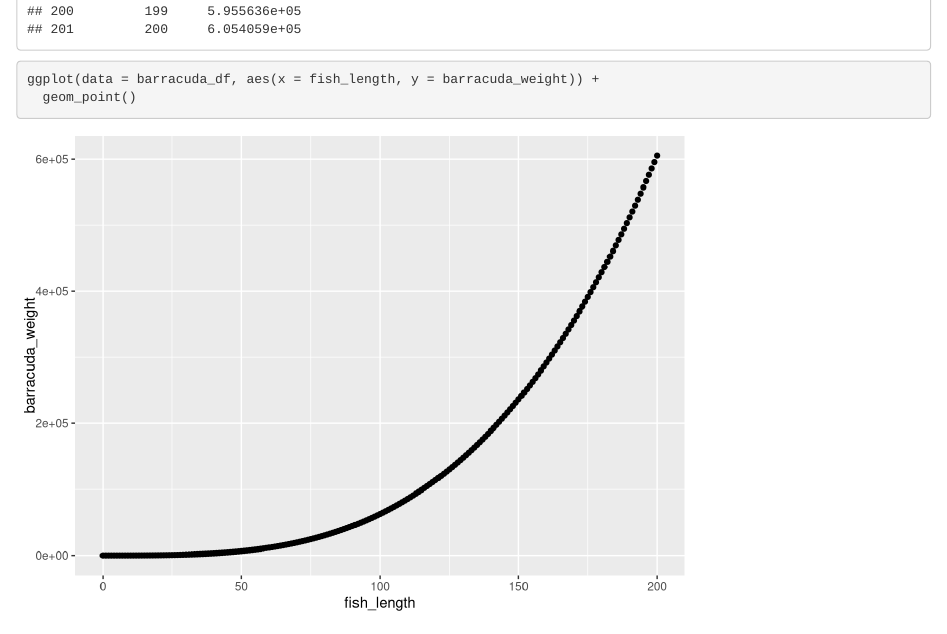
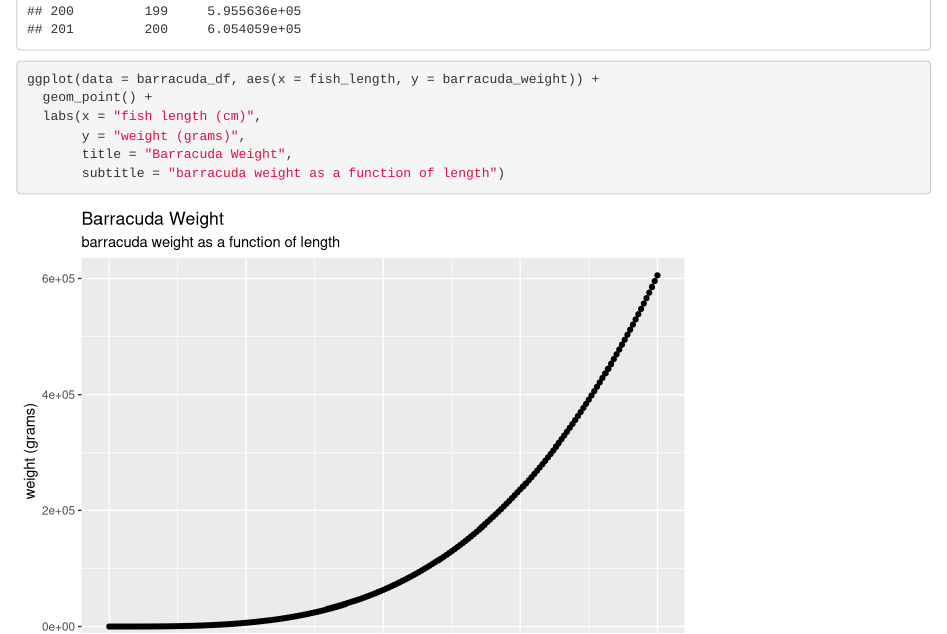
Before and after one commit to marierivers/eds-212-day-1, an R Markdown document (fish-length-weight.Rmd): the page in a window 1100 px wide, from 4670 px down. Rendered offline with R 4.5, knitr and Pandoc, with nearby package versions.

Commit message:
hfdakslghd

````diff
--- a/fish-length-weight.Rmd
+++ b/fish-length-weight.Rmd
@@ -46,5 +46,10 @@ barracuda_df <- data.frame(fish_length, barracuda_weight)
 barracuda_df
 
 ggplot(data = barracuda_df, aes(x = fish_length, y = barracuda_weight)) +
-  geom_point()
+  geom_point() +
+  labs(x = "fish length (cm)",
+       y = "weight (grams)",
+       title = "Barracuda Weight",
+       subtitle = "barracuda weight as a function of length")
+
 ```
````
Also changed, not shown: fish-length-weight.html.
